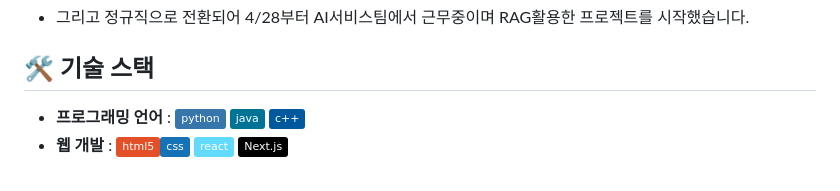
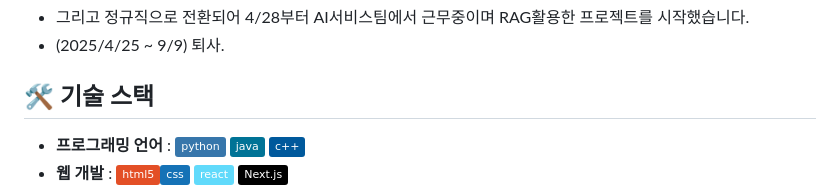
Before and after one commit to 10wook/10wook, a Markdown page: README.md, the part around one of its changes. Drawn GitHub-style; badges without logos.

```diff
--- a/README.md
+++ b/README.md
@@ -9,4 +9,5 @@
 - 그리고 정규직으로 전환되어 4/28부터 AI서비스팀에서 근무중이며 RAG활용한 프로젝트를 시작했습니다.
+- (2025/4/25 ~ 9/9) 퇴사.
 ## 🛠 **기술 스택**
 - **프로그래밍 언어** : <img src="https://img.shields.io/badge/python-3776AB?flat&logo=python&logoColor=white"> <img src="https://img.shields.io/badge/java-007396?flat&logo=java&logoColor=white"> <img src="https://img.shields.io/badge/c++-00599C?flat&logo=c%2B%2B&logoColor=white">
 - **웹 개발** : <img src="https://img.shields.io/badge/html5-E34F26?flat&logo=html5&logoColor=white"><img src="https://img.shields.io/badge/css-1572B6?flat&logo=css3&logoColor=white"> <im g src="https://img.shields.io/badge/javascript-F7DF1E?flat&logo=javascript&logoColor=black"> <img src="https://img.shields.io/badge/react-61DAFB?flat&logo=react&logoColor=black"> <img src="https://img.shields.io/badge/Next.js-000000?style=flat&logo=Next.js&logoColor=white"/>
```
Also changed, not shown: other parts of README.md (+1 -1 lines).
